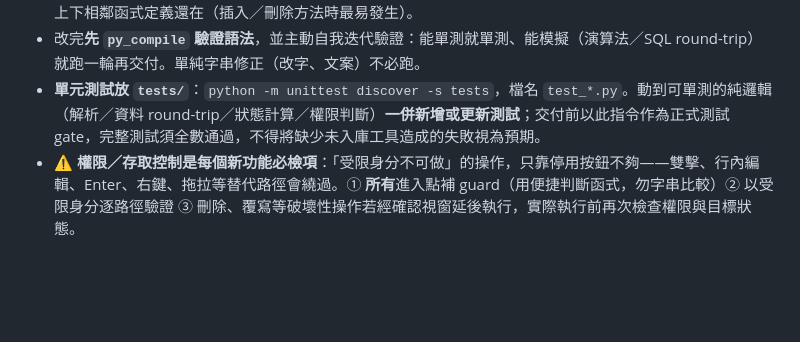
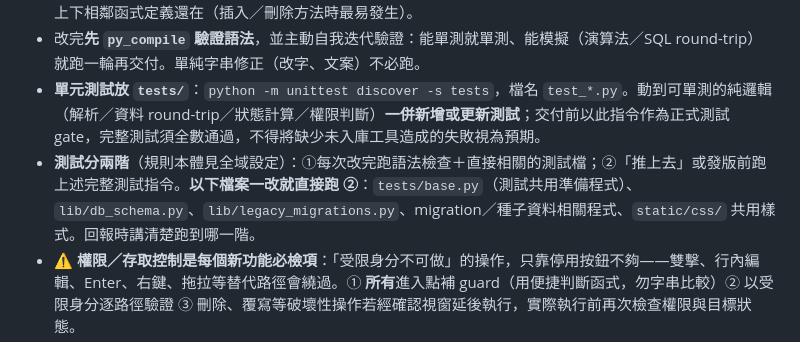
Before and after one commit to jerrygskk/POS, a Markdown page: AGENTS.md, the part around the change. Drawn GitHub-style; blank space fills up the shorter version.

Commit message:
docs: 協作規則補兩階測試範圍
全域設定新增「測試分兩階」規則，要求各專案在協作規則檔
寫明完整測試指令，以及哪些檔案一改就要直接跑完整測試；
本專案原本沒有這份清單，接手者無從判斷何時該全跑。

改成在 AGENTS.md 測試條目下補一條：每次改完跑相關測試，
推送或發版前跑完整測試；測試共用準備程式、schema、
migration、種子資料與共用樣式一改即全跑。

影響範圍：只動 AGENTS.md，程式與測試不變。

Co-Authored-By: Claude Opus 5.5 <noreply@anthropic.com>

```diff
--- a/AGENTS.md
+++ b/AGENTS.md
@@ -63,6 +63,7 @@
 - **省 token**：先讀完相關檔案再動手，字串替換範圍精準。⚠️ 精準替換容易吃掉相鄰的函式定義——改完確認上下相鄰函式定義還在（插入／刪除方法時最易發生）。
 - 改完**先 `py_compile` 驗證語法**，並主動自我迭代驗證：能單測就單測、能模擬（演算法／SQL round-trip）就跑一輪再交付。單純字串修正（改字、文案）不必跑。
 - **單元測試放 `tests/`**：`python -m unittest discover -s tests`，檔名 `test_*.py`。動到可單測的純邏輯（解析／資料 round-trip／狀態計算／權限判斷）**一併新增或更新測試**；交付前以此指令作為正式測試 gate，完整測試須全數通過，不得將缺少未入庫工具造成的失敗視為預期。
+- **測試分兩階**（規則本體見全域設定）：①每次改完跑語法檢查＋直接相關的測試檔；②「推上去」或發版前跑上述完整測試指令。**以下檔案一改就直接跑 ②**：`tests/base.py`（測試共用準備程式）、`lib/db_schema.py`、`lib/legacy_migrations.py`、migration／種子資料相關程式、`static/css/` 共用樣式。回報時講清楚跑到哪一階。
 - ⚠️ **權限／存取控制是每個新功能必檢項**：「受限身分不可做」的操作，只靠停用按鈕不夠——雙擊、行內編輯、Enter、右鍵、拖拉等替代路徑會繞過。① **所有**進入點補 guard（用便捷判斷函式，勿字串比較）② 以受限身分逐路徑驗證 ③ 刪除、覆寫等破壞性操作若經確認視窗延後執行，實際執行前再次檢查權限與目標狀態。
 - **UI 文字正式**不口語（「儲存目前排序後繼續編輯？」而非「要存嗎？」）。
 - **UI 從簡是硬性要求**：不新增分頁、無巢狀對話框、逐層解鎖；「一排喔，不要搞成兩排（除非有操作）」。
```
